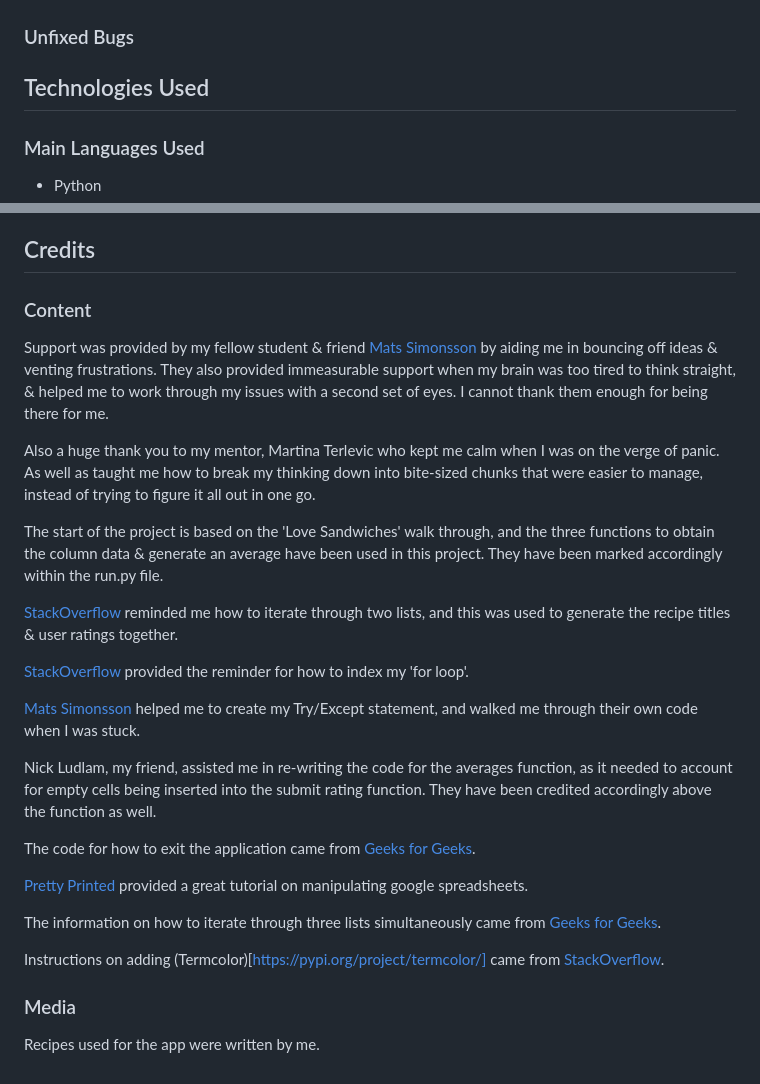
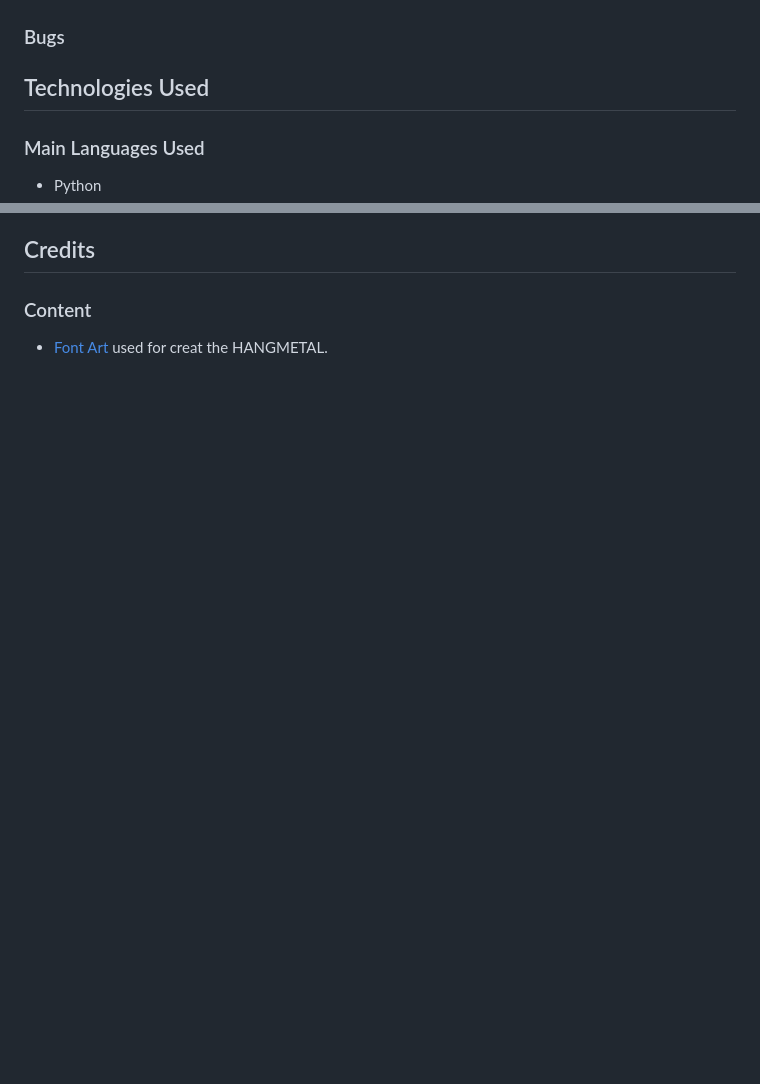
Before and after one commit to Bruna-Andelieri/hangmetal, a Markdown page: README.md, 2 parts joined by grey strips. GitHub-like rendering; blank space fills up the shorter version.

Commit message:
Docs: add font art content to README.md

```diff
--- a/README.md
+++ b/README.md
@@ -89,7 +89,7 @@ Friendly reminder that this game is incompatible with mobile devices, as it oper
 - The code has been tested by using [PEP8 Online](http://pep8online.com/).
 ![PEP8 Validation](assets/docs/test_PEP8.jpg)
 
-### Unfixed Bugs
+###  Bugs
 
 ## Technologies Used
 ### Main Languages Used
@@ -129,27 +129,5 @@ To ensure proper functionality within the provided template, include the \n meth
 ## Credits
 
 ### Content
-Support was provided by my fellow student & friend [Mats Simonsson](https://github.com/Pelikantapeten) by aiding me in bouncing off ideas & venting frustrations. They also provided immeasurable support when my brain was too tired to think straight, & helped me to work through my issues with a second set of eyes. I cannot thank them enough for being there for me.
 
-Also a huge thank you to my mentor, Martina Terlevic who kept me calm when I was on the verge of panic. As well as taught me how to break my thinking down into bite-sized chunks that were easier to manage, instead of trying to figure it all out in one go.
-
-The start of the project is based on the 'Love Sandwiches' walk through, and the three functions to obtain the column data & generate an average have been used in this project. They have been marked accordingly within the run.py file.
-
-[StackOverflow](https://stackoverflow.com/questions/1663807/how-to-iterate-through-two-lists-in-parallel) reminded me how to iterate through two lists, and this was used to generate the recipe titles & user ratings together.
-
-[StackOverflow](https://stackoverflow.com/questions/522563/accessing-the-index-in-for-loops) provided the reminder for how to index my 'for loop'.
-
-[Mats Simonsson](https://github.com/Pelikantapeten) helped me to create my Try/Except statement, and walked me through their own code when I was stuck.
-
-Nick Ludlam, my friend, assisted me in re-writing the code for the averages function, as it needed to account for empty cells being inserted into the submit rating function. They have been credited accordingly above the function as well.
-
-The code for how to exit the application came from [Geeks for Geeks](https://www.geeksforgeeks.org/python-exit-commands-quit-exit-sys-exit-and-os-_exit/).
-
-[Pretty Printed](https://www.youtube.com/watch?v=bu5wXjz2KvU) provided a great tutorial on manipulating google spreadsheets.
-
-The information on how to iterate through three lists simultaneously came from [Geeks for Geeks](https://www.geeksforgeeks.org/python-iterate-multiple-lists-simultaneously/).
-
-Instructions on adding (Termcolor)[https://pypi.org/project/termcolor/] came from [StackOverflow](https://stackoverflow.com/questions/51530437/no-module-named-termcolor).
-
-### Media
-Recipes used for the app were written by me.
+ - [Font Art](https://fsymbols.com/text-art/) used for creat the HANGMETAL.
```
